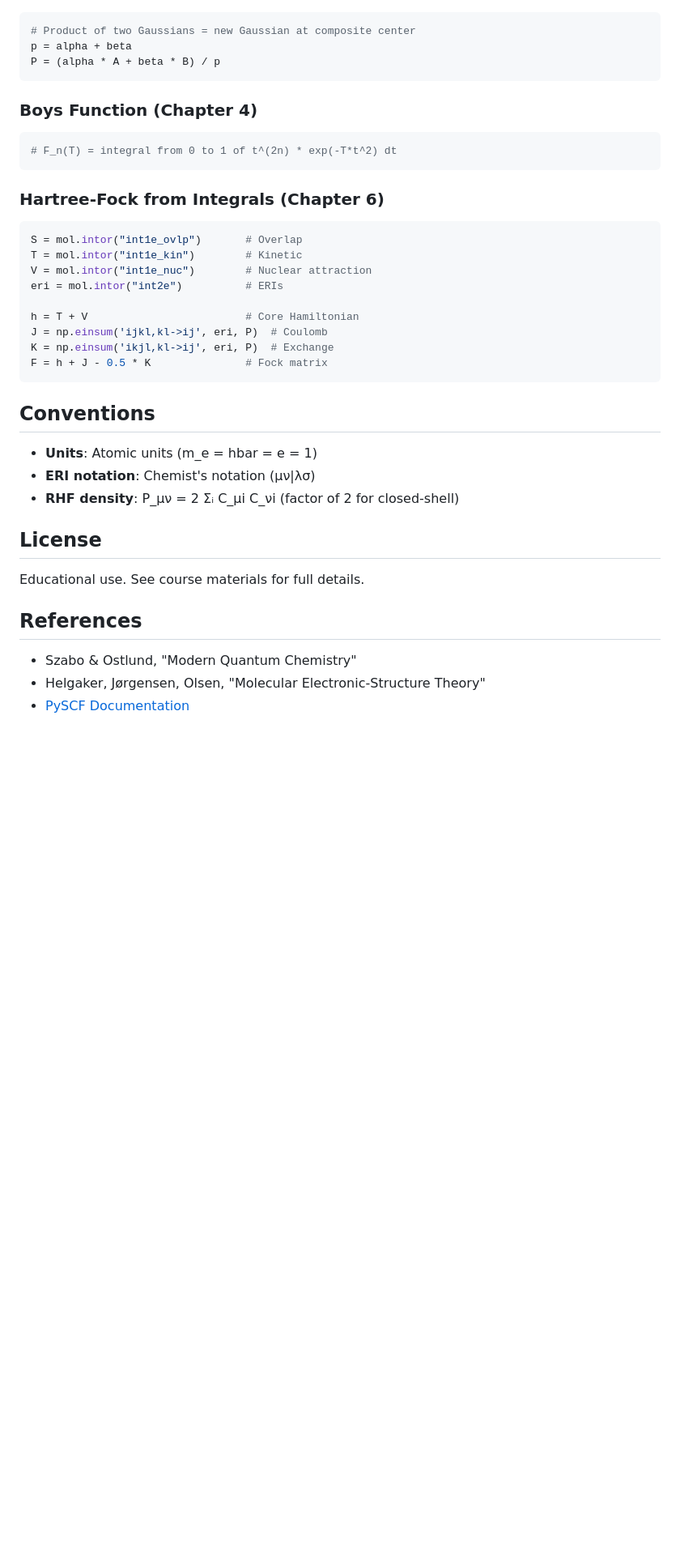
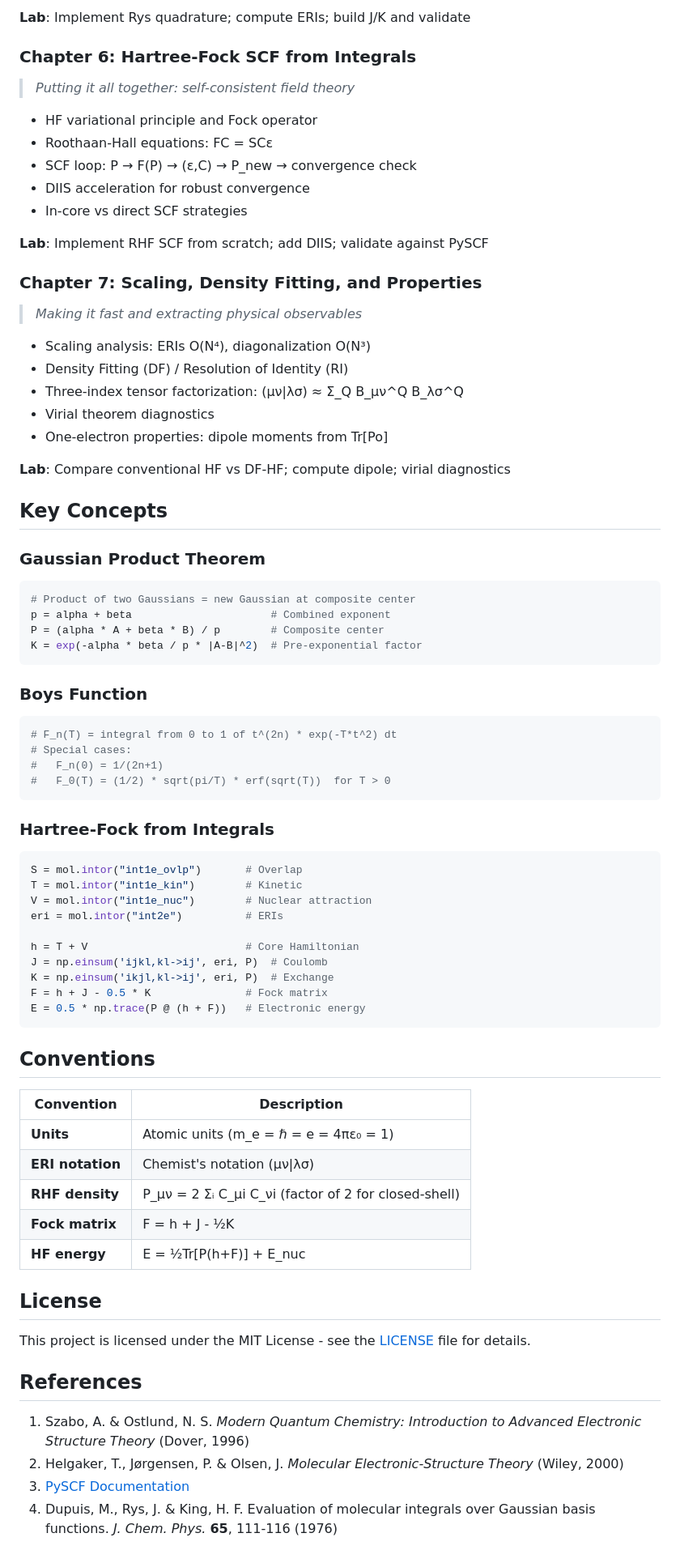
Before and after one commit to ExaPsi/AdvQuantumChem, a Markdown page: README.md, the part around one of its changes. Shown at 81% size. GitHub-like rendering; blank space fills up the shorter version.

````diff
--- a/README.md
+++ b/README.md
@@ -60,15 +105,46 @@ python code/ch01/lab1a_integrals.py
+**Lab**: Implement Rys quadrature; compute ERIs; build J/K and validate
+
+### Chapter 6: Hartree-Fock SCF from Integrals
+> *Putting it all together: self-consistent field theory*
+
+- HF variational principle and Fock operator
+- Roothaan-Hall equations: FC = SCε
+- SCF loop: P → F(P) → (ε,C) → P_new → convergence check
+- DIIS acceleration for robust convergence
+- In-core vs direct SCF strategies
+
+**Lab**: Implement RHF SCF from scratch; add DIIS; validate against PySCF
+
+### Chapter 7: Scaling, Density Fitting, and Properties
+> *Making it fast and extracting physical observables*
+
+- Scaling analysis: ERIs O(N⁴), diagonalization O(N³)
+- Density Fitting (DF) / Resolution of Identity (RI)
+- Three-index tensor factorization: (μν|λσ) ≈ Σ_Q B_μν^Q B_λσ^Q
+- Virial theorem diagnostics
+- One-electron properties: dipole moments from Tr[Po]
+
+**Lab**: Compare conventional HF vs DF-HF; compute dipole; virial diagnostics
+
+## Key Concepts
+
+### Gaussian Product Theorem
 ```python
 # Product of two Gaussians = new Gaussian at composite center
-p = alpha + beta
-P = (alpha * A + beta * B) / p
+p = alpha + beta                      # Combined exponent
+P = (alpha * A + beta * B) / p        # Composite center
+K = exp(-alpha * beta / p * |A-B|^2)  # Pre-exponential factor
 ```
 
-### Boys Function (Chapter 4)
+### Boys Function
 ```python
 # F_n(T) = integral from 0 to 1 of t^(2n) * exp(-T*t^2) dt
+# Special cases:
+#   F_n(0) = 1/(2n+1)
+#   F_0(T) = (1/2) * sqrt(pi/T) * erf(sqrt(T))  for T > 0
 ```
 
-### Hartree-Fock from Integrals (Chapter 6)
+### Hartree-Fock from Integrals
 ```python
 S = mol.intor("int1e_ovlp")       # Overlap
 T = mol.intor("int1e_kin")        # Kinetic
@@ -79,20 +155,26 @@ h = T + V                         # Core Hamiltonian
 J = np.einsum('ijkl,kl->ij', eri, P)  # Coulomb
 K = np.einsum('ikjl,kl->ij', eri, P)  # Exchange
 F = h + J - 0.5 * K               # Fock matrix
+E = 0.5 * np.trace(P @ (h + F))   # Electronic energy
 ```
 
 ## Conventions
 
-- **Units**: Atomic units (m_e = hbar = e = 1)
-- **ERI notation**: Chemist's notation (μν|λσ)
-- **RHF density**: P_μν = 2 Σᵢ C_μi C_νi (factor of 2 for closed-shell)
+| Convention | Description |
+|------------|-------------|
+| **Units** | Atomic units (m_e = ℏ = e = 4πε₀ = 1) |
+| **ERI notation** | Chemist's notation (μν\|λσ) |
+| **RHF density** | P_μν = 2 Σᵢ C_μi C_νi (factor of 2 for closed-shell) |
+| **Fock matrix** | F = h + J - ½K |
+| **HF energy** | E = ½Tr[P(h+F)] + E_nuc |
 
 ## License
 
-Educational use. See course materials for full details.
+This project is licensed under the MIT License - see the [LICENSE](LICENSE) file for details.
 
 ## References
 
-- Szabo & Ostlund, "Modern Quantum Chemistry"
-- Helgaker, Jørgensen, Olsen, "Molecular Electronic-Structure Theory"
-- [PySCF Documentation](https://pyscf.org/user.html)
+1. Szabo, A. & Ostlund, N. S. *Modern Quantum Chemistry: Introduction to Advanced Electronic Structure Theory* (Dover, 1996)
+2. Helgaker, T., Jørgensen, P. & Olsen, J. *Molecular Electronic-Structure Theory* (Wiley, 2000)
+3. [PySCF Documentation](https://pyscf.org/user.html)
+4. Dupuis, M., Rys, J. & King, H. F. Evaluation of molecular integrals over Gaussian basis functions. *J. Chem. Phys.* **65**, 111-116 (1976)
````
Also changed, not shown: other parts of README.md (+62 -17 lines).
